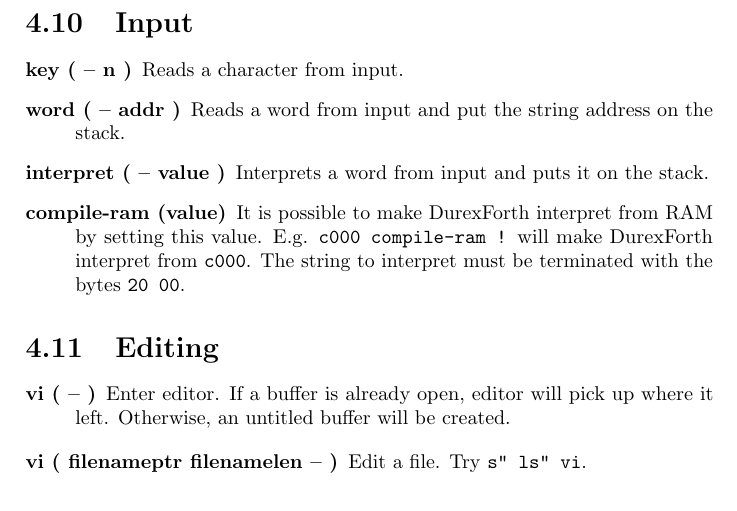
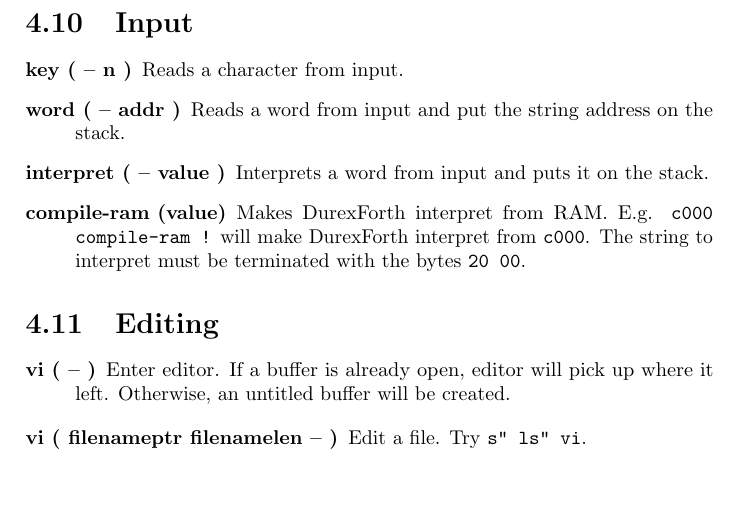
Before and after one commit to jkotlinski/durexforth, a LaTeX thesis (docs/manual.tex, which reads docs/forth.tex): part of page 17 of 24, cut so that both start at the same text, the shorter picture padded with empty space. Compiled offline with pdfLaTeX.

Commit message:
changed wording

```diff
--- a/docs/forth.tex
+++ b/docs/forth.tex
@@ -282,10 +282,10 @@
 
 \item[interpret ( -- value )] Interprets a word from input and puts it on the stack.
 
-\item[compile-ram (value)] It is possible to make DurexForth interpret from RAM
-by setting this value. E.g. \texttt{c000 compile-ram !} will make DurexForth
-interpret from \texttt{c000}. The string to interpret must be terminated with
-the bytes \texttt{20 00}.
+\item[compile-ram (value)] Makes DurexForth interpret from RAM.
+E.g. \texttt{c000 compile-ram !} will make DurexForth
+interpret from \texttt{c000}. The string to interpret
+must be terminated with the bytes \texttt{20 00}.
 
 \end{description}
 
```
